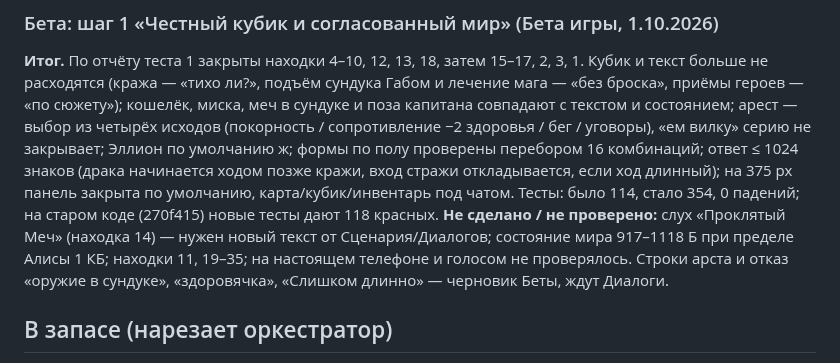
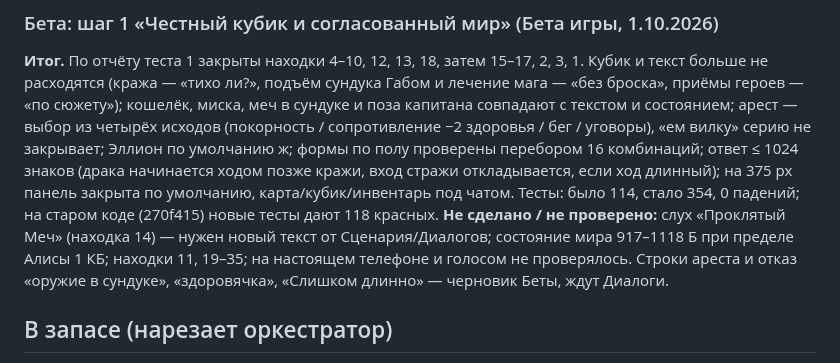
Before and after one commit to alexeynovopashin-lab/cursed-sword, a Markdown page: ITERATIONS.md, the part around the change. Drawn GitHub-style.

Commit message:
ITERATIONS: опечатка в итоге шага беты
Co-Authored-By: Claude Sonnet 5.5 <noreply@anthropic.com>

```diff
--- a/ITERATIONS.md
+++ b/ITERATIONS.md
@@ -179,7 +179,7 @@
 Тесты: было 114, стало 354, 0 падений; на старом коде (270f415) новые тесты дают 118 красных.
 **Не сделано / не проверено:** слух «Проклятый Меч» (находка 14) — нужен новый текст от
 Сценария/Диалогов; состояние мира 917–1118 Б при пределе Алисы 1 КБ; находки 11, 19–35;
-на настоящем телефоне и голосом не проверялось. Строки арста и отказ «оружие в сундуке»,
+на настоящем телефоне и голосом не проверялось. Строки ареста и отказ «оружие в сундуке»,
 «здоровячка», «Слишком длинно» — черновик Беты, ждут Диалоги.
 
 ## В запасе (нарезает оркестратор)
```
